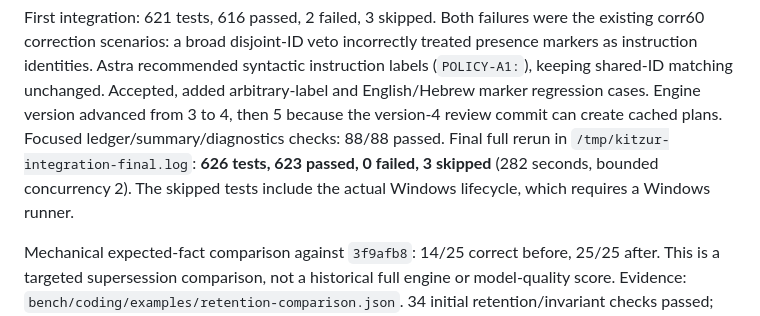
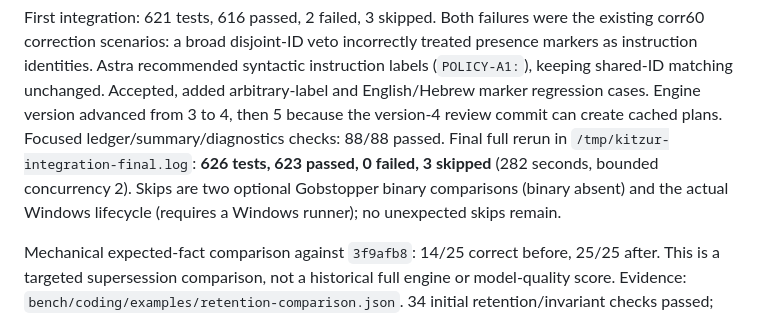
Before and after one commit to lemun/kitzur, a Markdown page: IMPROVEMENT-PROGRAM.md, the part around the change. Drawn GitHub-style.

Commit message:
Explain optional comparator and Windows validation skips

```diff
--- a/IMPROVEMENT-PROGRAM.md
+++ b/IMPROVEMENT-PROGRAM.md
@@ -42,8 +42,9 @@ added arbitrary-label and English/Hebrew marker regression cases. Engine version
 advanced from 3 to 4, then 5 because the version-4 review commit can create cached
 plans. Focused ledger/summary/diagnostics checks: 88/88 passed. Final full rerun
 in `/tmp/kitzur-integration-final.log`: **626 tests, 623 passed, 0 failed,
-3 skipped** (282 seconds, bounded concurrency 2). The skipped tests include the
-actual Windows lifecycle, which requires a Windows runner.
+3 skipped** (282 seconds, bounded concurrency 2). Skips are two optional Gobstopper
+binary comparisons (binary absent) and the actual Windows lifecycle (requires a
+Windows runner); no unexpected skips remain.
 
 Mechanical expected-fact comparison against `3f9afb8`: 14/25 correct before,
 25/25 after. This is a targeted supersession comparison, not a historical full
```
